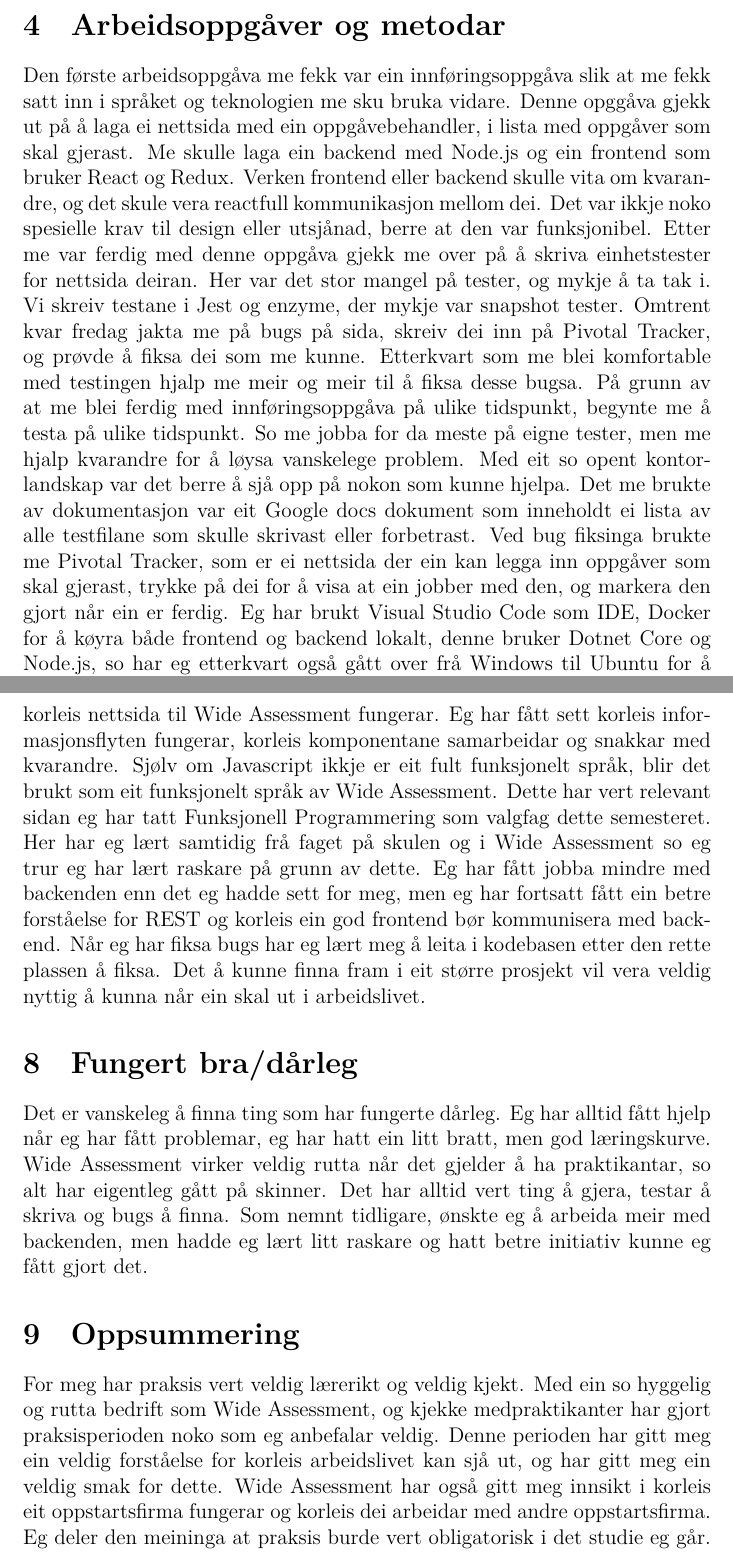
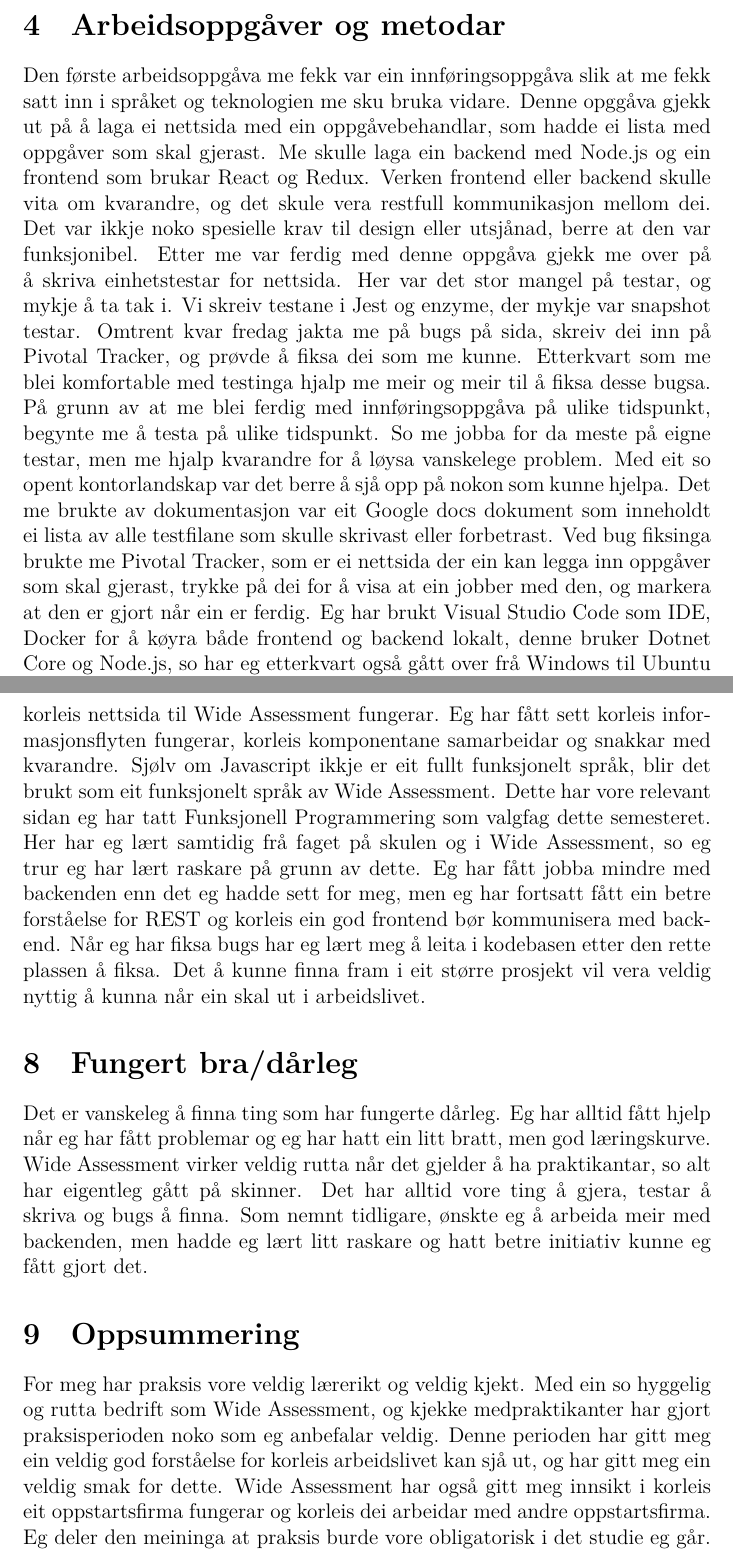
Before and after one commit to GrowlingViking/praksis, a LaTeX document (Innleveringar/Sluttraport.tex): two parts of pages 5 and 8 of 9, joined at a grey line, cut so that both start at the same text. Compiled offline with XeLaTeX.

Commit message:
Proof reading

```diff
--- a/Innleveringar/Sluttraport.tex
+++ b/Innleveringar/Sluttraport.tex
@@ -99,24 +99,24 @@ for da meste med han under lunsjen.
 
 Den første arbeidsoppgåva me fekk var ein innføringsoppgåva slik at me fekk satt
 inn i språket og teknologien me sku bruka vidare. Denne opggåva gjekk ut på å
-laga ei nettsida med ein oppgåvebehandler, i lista med oppgåver som skal gjerast.
-Me skulle laga ein backend med Node.js og ein frontend som bruker React og Redux.
-Verken frontend eller backend skulle vita om kvarandre, og det skule vera reactfull
+laga ei nettsida med ein oppgåvebehandlar, som hadde ei lista med oppgåver som skal gjerast.
+Me skulle laga ein backend med Node.js og ein frontend som brukar React og Redux.
+Verken frontend eller backend skulle vita om kvarandre, og det skule vera restfull
 kommunikasjon mellom dei. Det var ikkje noko spesielle krav til design eller utsjånad,
 berre at den var funksjonibel. Etter me var ferdig med denne oppgåva gjekk me
-over på å skriva einhetstester for nettsida deiran. Her var det stor mangel på
-tester, og mykje å ta tak i. Vi skreiv testane i Jest og enzyme, der mykje var
-snapshot tester. Omtrent kvar fredag jakta me på bugs på sida, skreiv dei inn på
+over på å skriva einhetstestar for nettsida. Her var det stor mangel på
+testar, og mykje å ta tak i. Vi skreiv testane i Jest og enzyme, der mykje var
+snapshot testar. Omtrent kvar fredag jakta me på bugs på sida, skreiv dei inn på
 Pivotal Tracker, og prøvde å fiksa dei som me kunne. Etterkvart som me blei
-komfortable med testingen hjalp me meir og meir til å fiksa desse bugsa.
+komfortable med testinga hjalp me meir og meir til å fiksa desse bugsa.
 På grunn av at me blei ferdig med innføringsoppgåva på ulike tidspunkt, begynte
-me å testa på ulike tidspunkt. So me jobba for da meste på eigne tester, men me
+me å testa på ulike tidspunkt. So me jobba for da meste på eigne testar, men me
 hjalp kvarandre for å løysa vanskelege problem. Med eit so opent kontorlandskap
 var det berre å sjå opp på nokon som kunne hjelpa. Det me brukte av dokumentasjon
 var eit Google docs dokument som inneholdt ei lista av alle testfilane som skulle
 skrivast eller forbetrast. Ved bug fiksinga brukte me Pivotal Tracker, som er ei
 nettsida der ein kan legga inn oppgåver som skal gjerast, trykke på dei for å visa
-at ein jobber med den, og markera den gjort når ein er ferdig. Eg har brukt
+at ein jobber med den, og markera at den er gjort når ein er ferdig. Eg har brukt
 Visual Studio Code som IDE, Docker for å køyra både frontend og backend lokalt,
 denne bruker Dotnet Core og Node.js, so har eg etterkvart også gått over frå
 Windows til Ubuntu for å lettare køyra alt.
@@ -168,9 +168,9 @@ Ved å skriva gode tester som dekker mest mogleg av koden i systemet
 har eg fått ein veldig god forståelse for korleis nettsida til Wide Assessment
 fungerar. Eg har fått sett korleis informasjonsflyten fungerar, korleis
 komponentane samarbeidar og snakkar med kvarandre. Sjølv om Javascript ikkje er
-eit fult funksjonelt språk, blir det brukt som eit funksjonelt språk av Wide Assessment.
-Dette har vert relevant sidan eg har tatt Funksjonell Programmering som valgfag
-dette semesteret. Her har eg lært samtidig frå faget på skulen og i Wide Assessment
+eit fullt funksjonelt språk, blir det brukt som eit funksjonelt språk av Wide Assessment.
+Dette har vore relevant sidan eg har tatt Funksjonell Programmering som valgfag
+dette semesteret. Her har eg lært samtidig frå faget på skulen og i Wide Assessment,
 so eg trur eg har lært raskare på grunn av dette.
 Eg har fått jobba mindre med backenden enn det eg hadde sett for meg, men eg har
 fortsatt fått ein betre forståelse for REST og korleis ein god frontend bør
@@ -181,22 +181,22 @@ prosjekt vil vera veldig nyttig å kunna når ein skal ut i arbeidslivet.
 \section{Fungert bra/dårleg}
 
 Det er vanskeleg å finna ting som har fungerte dårleg. Eg har alltid fått hjelp
-når eg har fått problemar, eg har hatt ein litt bratt, men god læringskurve.
+når eg har fått problemar og eg har hatt ein litt bratt, men god læringskurve.
 Wide Assessment virker veldig rutta når det gjelder å ha praktikantar, so alt
-har eigentleg gått på skinner. Det har alltid vert ting å gjera, testar å skriva
+har eigentleg gått på skinner. Det har alltid vore ting å gjera, testar å skriva
 og bugs å finna. Som nemnt tidligare, ønskte eg å arbeida meir med
 backenden, men hadde eg lært litt raskare og hatt betre initiativ kunne eg fått
 gjort det.
 
 \section{Oppsummering}
 
-For meg har praksis vert veldig lærerikt og veldig kjekt. Med ein so hyggelig og
+For meg har praksis vore veldig lærerikt og veldig kjekt. Med ein so hyggelig og
 rutta bedrift som Wide Assessment, og kjekke medpraktikanter har gjort praksisperioden
-noko som eg anbefalar veldig. Denne perioden har gitt meg ein veldig forståelse
+noko som eg anbefalar veldig. Denne perioden har gitt meg ein veldig god forståelse
 for korleis arbeidslivet kan sjå ut, og har gitt meg ein veldig smak for dette.
 Wide Assessment har også gitt meg innsikt i korleis eit oppstartsfirma fungerar
 og korleis dei arbeidar med andre oppstartsfirma. Eg deler den meininga at praksis
-burde vert obligatorisk i det studie eg går. Det er ikkje berre viktig å læra
+burde vore obligatorisk i det studie eg går. Det er ikkje berre viktig å læra
 korleis ting blir gjort ute i arbeidslivet, men det motiverar veldig når ein
 trives i praksis og veit ein kjem til å trives ute i arbeidslivet.
 
```
Also changed, not shown: Innleveringar/Sluttraport.tex (32 more changed lines), 3 other files.
